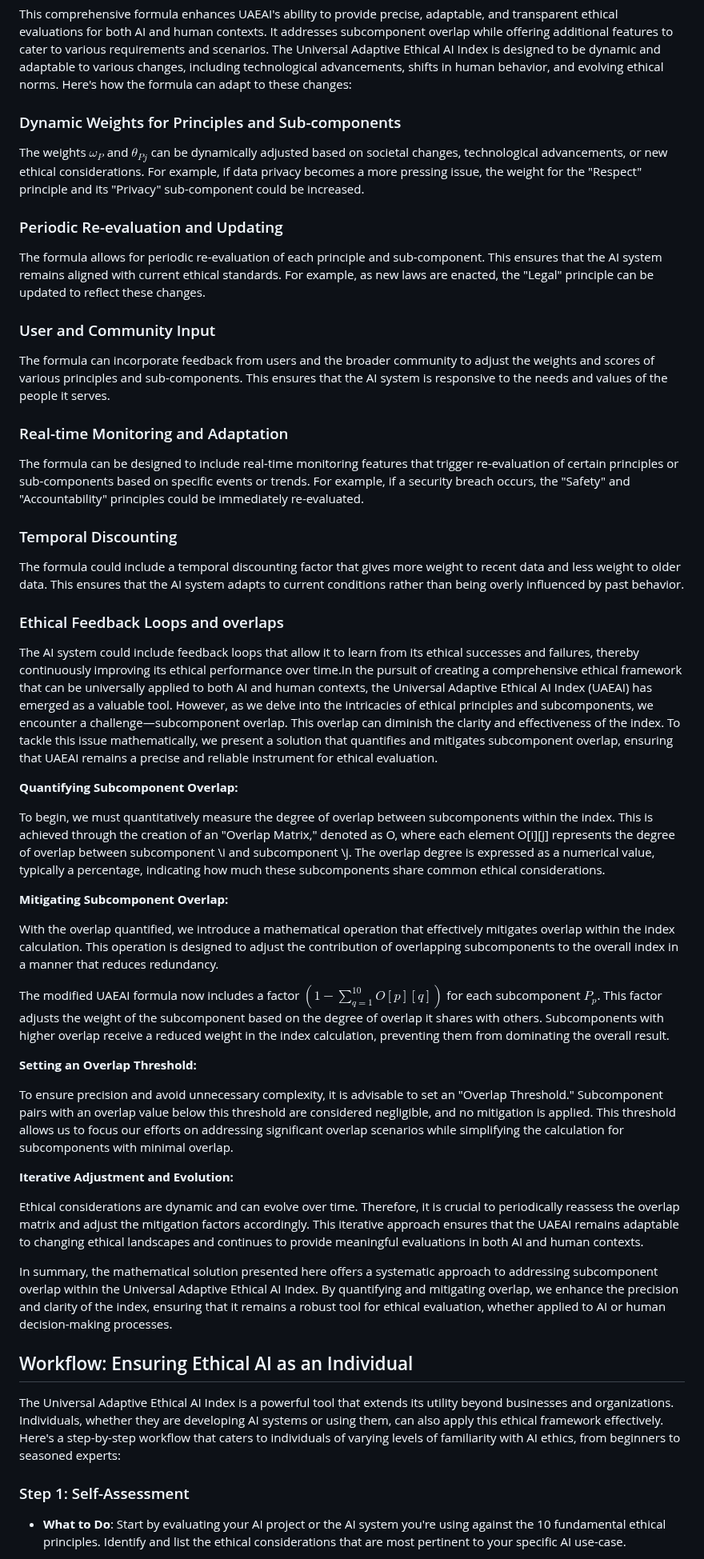
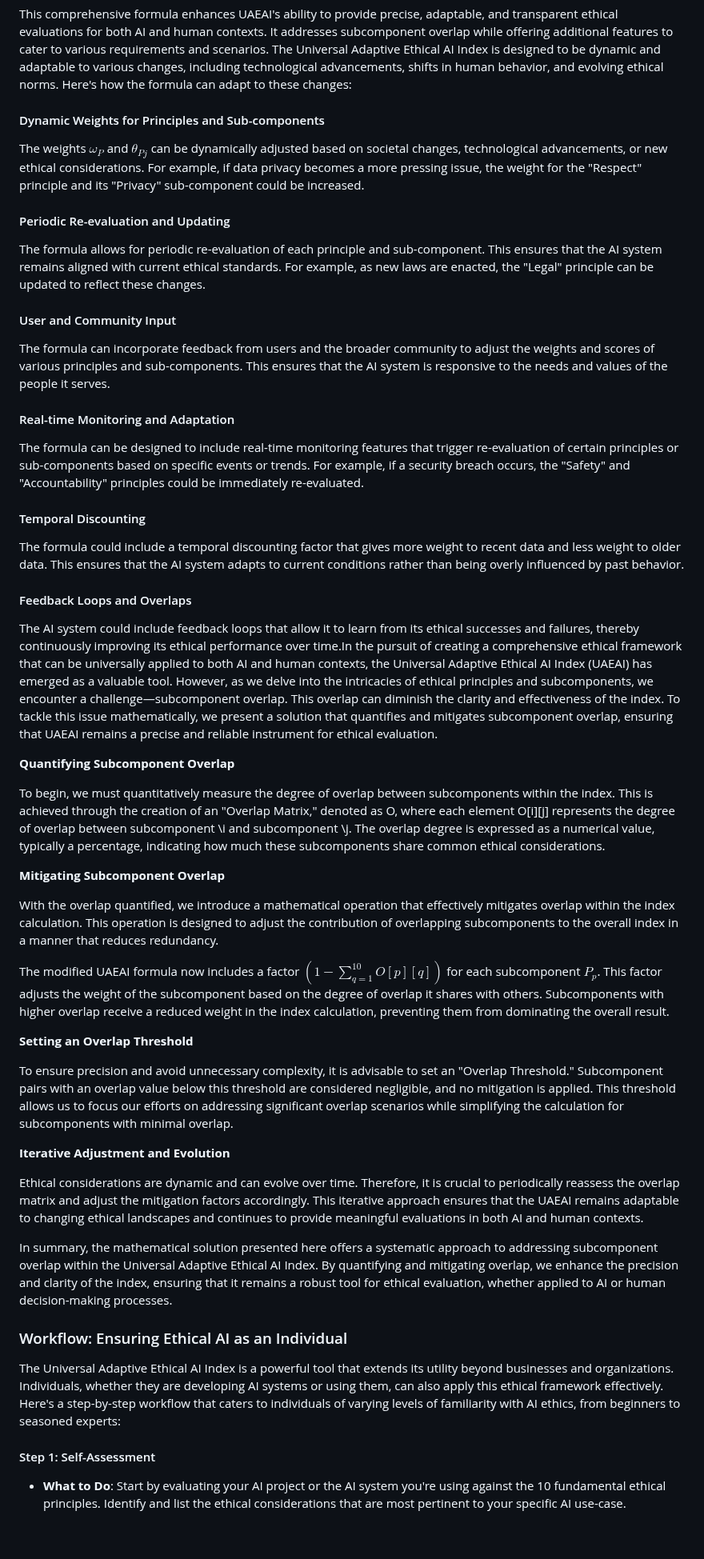
Before and after one commit to fabriziosalmi/You-Know-What-AI-Mean, a Markdown page: README.md, the part around one of its changes. Shown at 80% size. GitHub-like rendering; blank space fills up the shorter version.

```diff
--- a/README.md
+++ b/README.md
@@ -678,56 +679,56 @@ The factor $\left(1 - \sum_{q=1}^{10} O[p][q]\right)$ adjusts the weight of each
 This comprehensive formula enhances UAEAI's ability to provide precise, adaptable, and transparent ethical evaluations for both AI and human contexts. It addresses subcomponent overlap while offering additional features to cater to various requirements and scenarios.
 The Universal Adaptive Ethical AI Index is designed to be dynamic and adaptable to various changes, including technological advancements, shifts in human behavior, and evolving ethical norms. Here's how the formula can adapt to these changes:
 
-### Dynamic Weights for Principles and Sub-components
+#### Dynamic Weights for Principles and Sub-components
 
 The weights $\omega_P$ and $\theta_{Pj}$ can be dynamically adjusted based on societal changes, technological advancements, or new ethical considerations. For example, if data privacy becomes a more pressing issue, the weight for the "Respect" principle and its "Privacy" sub-component could be increased.
 
-### Periodic Re-evaluation and Updating
+#### Periodic Re-evaluation and Updating
 
 The formula allows for periodic re-evaluation of each principle and sub-component. This ensures that the AI system remains aligned with current ethical standards. For example, as new laws are enacted, the "Legal" principle can be updated to reflect these changes.
 
-### User and Community Input
+#### User and Community Input
 
 The formula can incorporate feedback from users and the broader community to adjust the weights and scores of various principles and sub-components. This ensures that the AI system is responsive to the needs and values of the people it serves.
 
-### Real-time Monitoring and Adaptation
+#### Real-time Monitoring and Adaptation
 
 The formula can be designed to include real-time monitoring features that trigger re-evaluation of certain principles or sub-components based on specific events or trends. For example, if a security breach occurs, the "Safety" and "Accountability" principles could be immediately re-evaluated.
 
-### Temporal Discounting
+#### Temporal Discounting
 
 The formula could include a temporal discounting factor that gives more weight to recent data and less weight to older data. This ensures that the AI system adapts to current conditions rather than being overly influenced by past behavior.
 
-### Ethical Feedback Loops and overlaps
+#### Feedback Loops and Overlaps
 
 The AI system could include feedback loops that allow it to learn from its ethical successes and failures, thereby continuously improving its ethical performance over time.In the pursuit of creating a comprehensive ethical framework that can be universally applied to both AI and human contexts, the Universal Adaptive Ethical AI Index (UAEAI) has emerged as a valuable tool. However, as we delve into the intricacies of ethical principles and subcomponents, we encounter a challenge—subcomponent overlap. This overlap can diminish the clarity and effectiveness of the index. To tackle this issue mathematically, we present a solution that quantifies and mitigates subcomponent overlap, ensuring that UAEAI remains a precise and reliable instrument for ethical evaluation.
 
 
-**Quantifying Subcomponent Overlap:**
+**Quantifying Subcomponent Overlap**
 
 To begin, we must quantitatively measure the degree of overlap between subcomponents within the index. This is achieved through the creation of an "Overlap Matrix," denoted as O, where each element O[i][j] represents the degree of overlap between subcomponent \i and subcomponent \j. The overlap degree is expressed as a numerical value, typically a percentage, indicating how much these subcomponents share common ethical considerations.
 
-**Mitigating Subcomponent Overlap:**
+**Mitigating Subcomponent Overlap**
 
 With the overlap quantified, we introduce a mathematical operation that effectively mitigates overlap within the index calculation. This operation is designed to adjust the contribution of overlapping subcomponents to the overall index in a manner that reduces redundancy.
 
 The modified UAEAI formula now includes a factor $\left(1 - \sum_{q=1}^{10} O[p][q]\right)$ for each subcomponent $P_p$. This factor adjusts the weight of the subcomponent based on the degree of overlap it shares with others. Subcomponents with higher overlap receive a reduced weight in the index calculation, preventing them from dominating the overall result.
 
-**Setting an Overlap Threshold:**
+**Setting an Overlap Threshold**
 
 To ensure precision and avoid unnecessary complexity, it is advisable to set an "Overlap Threshold." Subcomponent pairs with an overlap value below this threshold are considered negligible, and no mitigation is applied. This threshold allows us to focus our efforts on addressing significant overlap scenarios while simplifying the calculation for subcomponents with minimal overlap.
 
-**Iterative Adjustment and Evolution:**
+**Iterative Adjustment and Evolution**
 
 Ethical considerations are dynamic and can evolve over time. Therefore, it is crucial to periodically reassess the overlap matrix and adjust the mitigation factors accordingly. This iterative approach ensures that the UAEAI remains adaptable to changing ethical landscapes and continues to provide meaningful evaluations in both AI and human contexts.
 
 In summary, the mathematical solution presented here offers a systematic approach to addressing subcomponent overlap within the Universal Adaptive Ethical AI Index. By quantifying and mitigating overlap, we enhance the precision and clarity of the index, ensuring that it remains a robust tool for ethical evaluation, whether applied to AI or human decision-making processes.
 
-## Workflow: Ensuring Ethical AI as an Individual
+### Workflow: Ensuring Ethical AI as an Individual
 
 The Universal Adaptive Ethical AI Index is a powerful tool that extends its utility beyond businesses and organizations. Individuals, whether they are developing AI systems or using them, can also apply this ethical framework effectively. Here's a step-by-step workflow that caters to individuals of varying levels of familiarity with AI ethics, from beginners to seasoned experts:
 
-### Step 1: Self-Assessment
+#### Step 1: Self-Assessment
 
 - **What to Do**: Start by evaluating your AI project or the AI system you're using against the 10 fundamental ethical principles. Identify and list the ethical considerations that are most pertinent to your specific AI use-case.
 
```
Also changed, not shown: other parts of README.md (+30 -23 lines).
